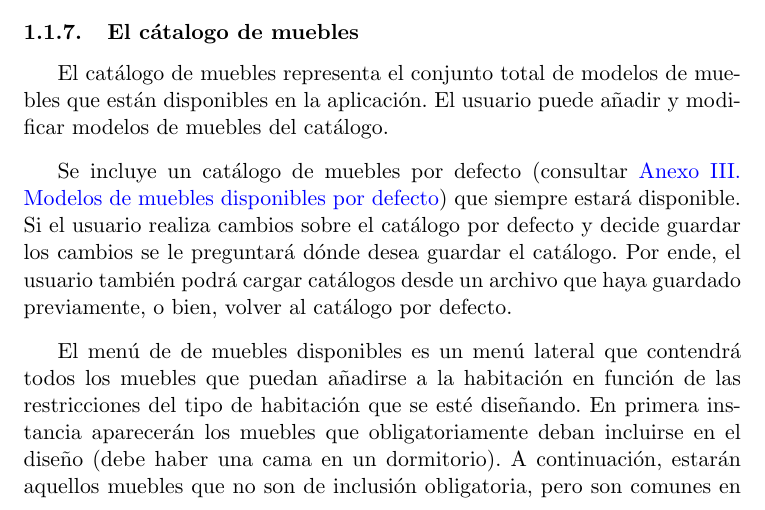
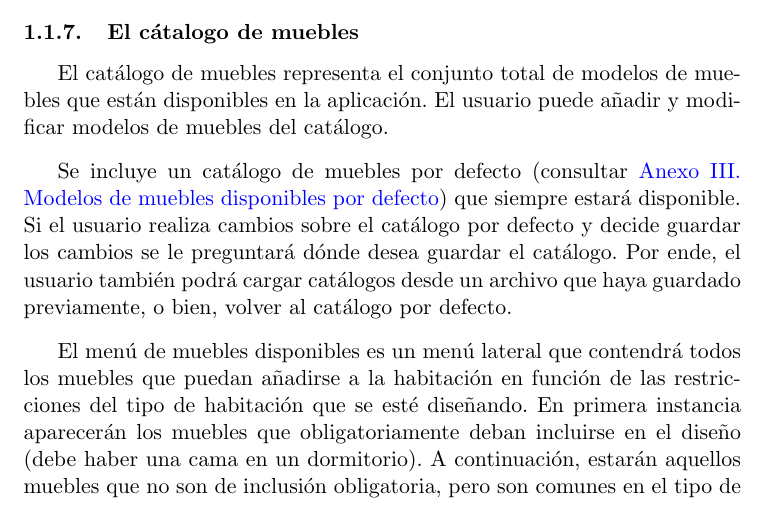
Before and after one commit to parsons-project/interiores, a LaTeX document (E1/interiores.tex, which reads E1/enunciado_ampliado.tex): part of page 6 of 11, cut so that both start at the same text. Compiled offline with pdfLaTeX.

Commit message:
Small typo fixed.

```diff
--- a/E1/enunciado_ampliado.tex
+++ b/E1/enunciado_ampliado.tex
@@ -175,7 +175,7 @@ preguntará dónde desea guardar el catálogo. Por ende, el usuario también pod
 cargar catálogos desde un archivo que haya guardado previamente, o bien,
 volver al catálogo por defecto.
 \newpar
-El menú de de muebles disponibles es un menú lateral que contendrá todos los
+El menú de muebles disponibles es un menú lateral que contendrá todos los
 muebles que puedan añadirse a la habitación en función de las restricciones
 del  tipo de habitación que se esté diseñando. En primera instancia aparecerán
 los muebles que obligatoriamente deban incluirse en el diseño (debe haber una
```
